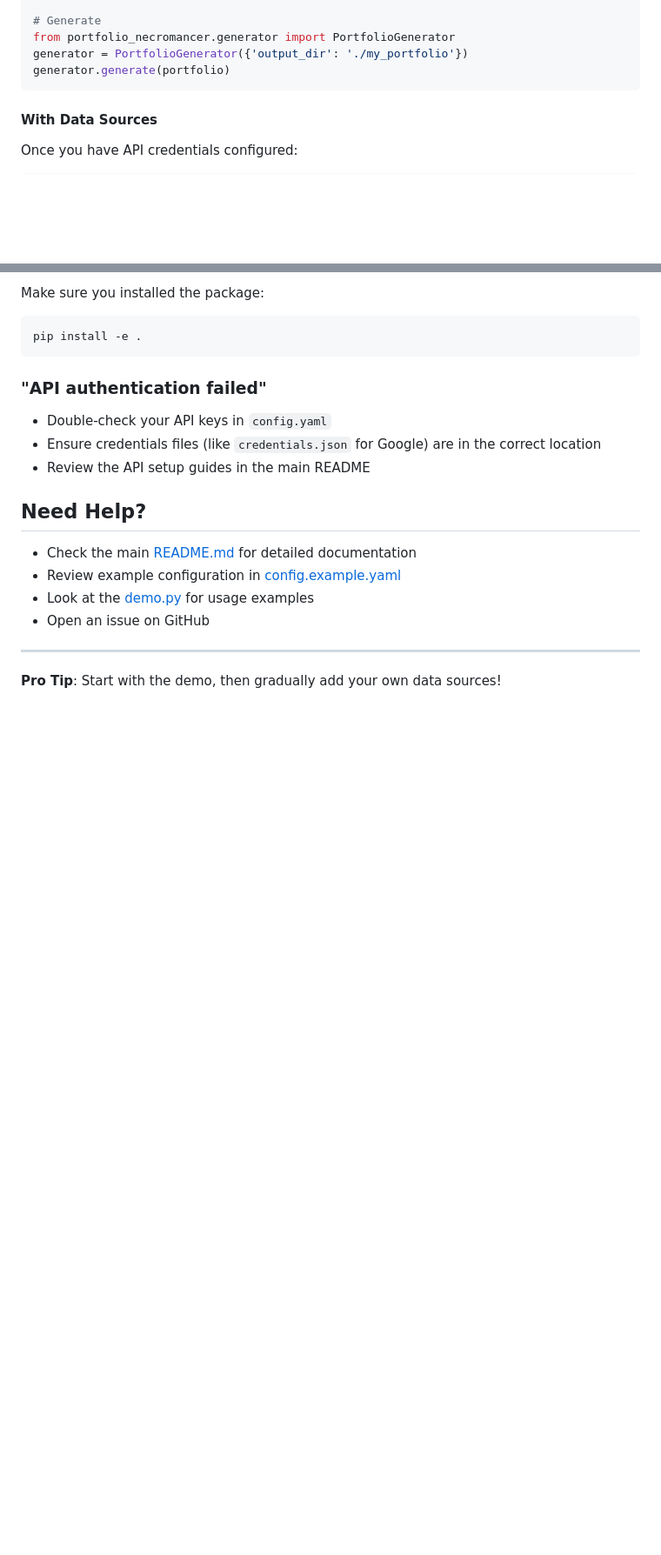
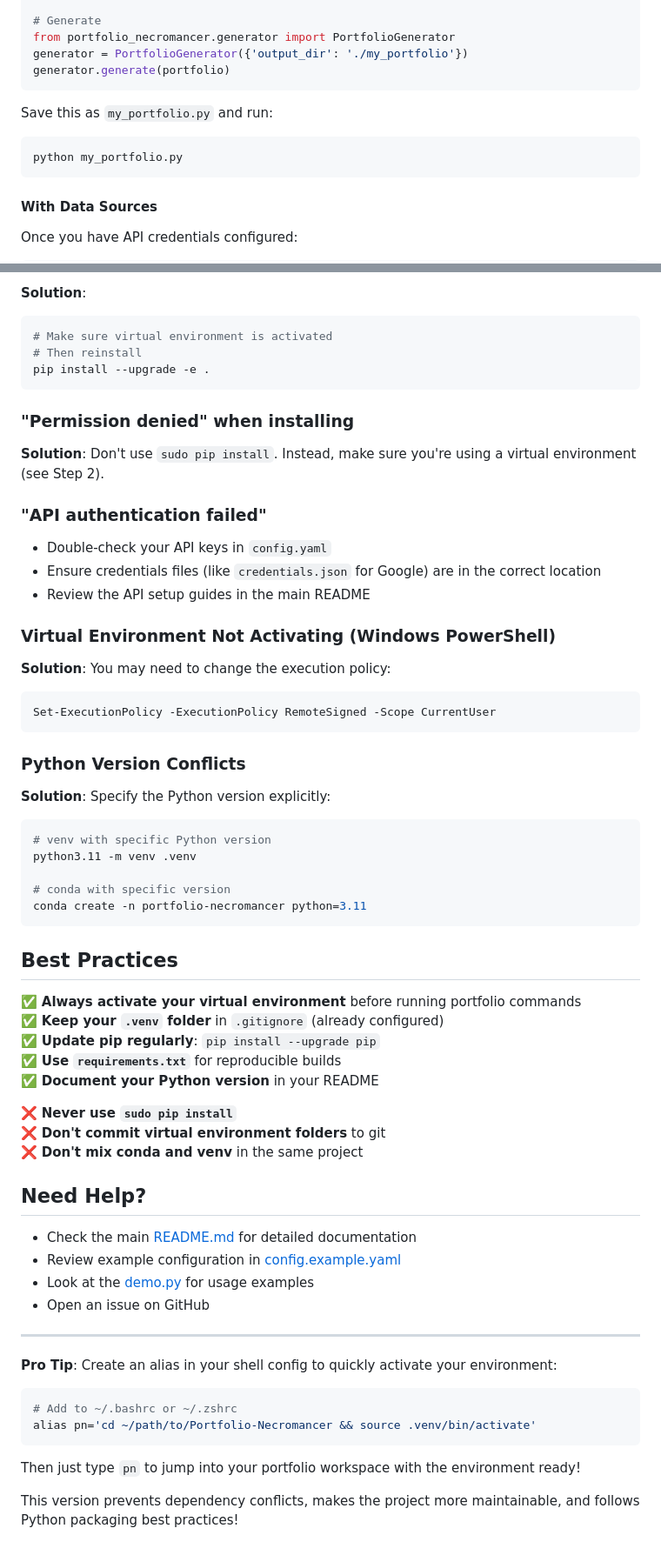
Before and after one commit to jmenichole/Portfolio-Necromancer, a Markdown page: QUICKSTART.md, 2 parts joined by grey strips. Shown at 87% size. Drawn GitHub-style; blank space fills up the shorter version.

````diff
--- a/QUICKSTART.md
+++ b/QUICKSTART.md
@@ -102,6 +168,12 @@ generator = PortfolioGenerator({'output_dir': './my_portfolio'})
 generator.generate(portfolio)
 ```
 
+Save this as `my_portfolio.py` and run:
+
+```bash
+python my_portfolio.py
+```
+
 #### With Data Sources
 
 Once you have API credentials configured:
@@ -150,14 +289,50 @@ start generated_portfolios/portfolio_*/index.html
 
-Make sure you installed the package:
+**Solution**:
 ```bash
-pip install -e .
+# Make sure virtual environment is activated
+# Then reinstall
+pip install --upgrade -e .
 ```
+
+### "Permission denied" when installing
+
+**Solution**: Don't use `sudo pip install`. Instead, make sure you're using a virtual environment (see Step 2).
 
 ### "API authentication failed"
 
 - Double-check your API keys in `config.yaml`
 - Ensure credentials files (like `credentials.json` for Google) are in the correct location
 - Review the API setup guides in the main README
+
+### Virtual Environment Not Activating (Windows PowerShell)
+
+**Solution**: You may need to change the execution policy:
+```powershell
+Set-ExecutionPolicy -ExecutionPolicy RemoteSigned -Scope CurrentUser
+```
+
+### Python Version Conflicts
+
+**Solution**: Specify the Python version explicitly:
+```bash
+# venv with specific Python version
+python3.11 -m venv .venv
+
+# conda with specific version
+conda create -n portfolio-necromancer python=3.11
+```
+
+## Best Practices
+
+✅ **Always activate your virtual environment** before running portfolio commands
+✅ **Keep your `.venv` folder** in `.gitignore` (already configured)
+✅ **Update pip regularly**: `pip install --upgrade pip`
+✅ **Use `requirements.txt`** for reproducible builds
+✅ **Document your Python version** in your README
+
+❌ **Never use `sudo pip install`**
+❌ **Don't commit virtual environment folders** to git
+❌ **Don't mix conda and venv** in the same project
 
 ## Need Help?
 
@@ -168,4 +343,12 @@ pip install -e .
 
 ---
 
-**Pro Tip**: Start with the demo, then gradually add your own data sources!
+**Pro Tip**: Create an alias in your shell config to quickly activate your environment:
+```bash
+# Add to ~/.bashrc or ~/.zshrc
+alias pn='cd ~/path/to/Portfolio-Necromancer && source .venv/bin/activate'
+```
+
+Then just type `pn` to jump into your portfolio workspace with the environment ready!
+
+This version prevents dependency conflicts, makes the project more maintainable, and follows Python packaging best practices!
````
Also changed, not shown: other parts of QUICKSTART.md (+139 -6 lines).
